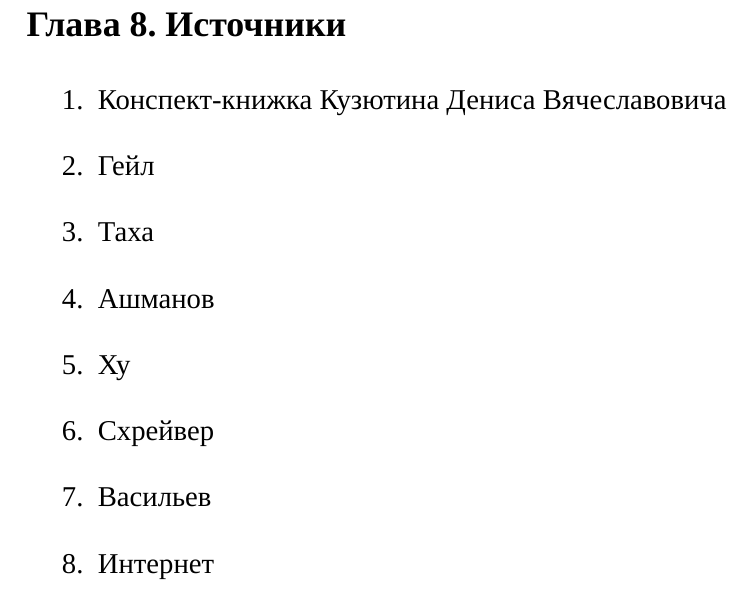
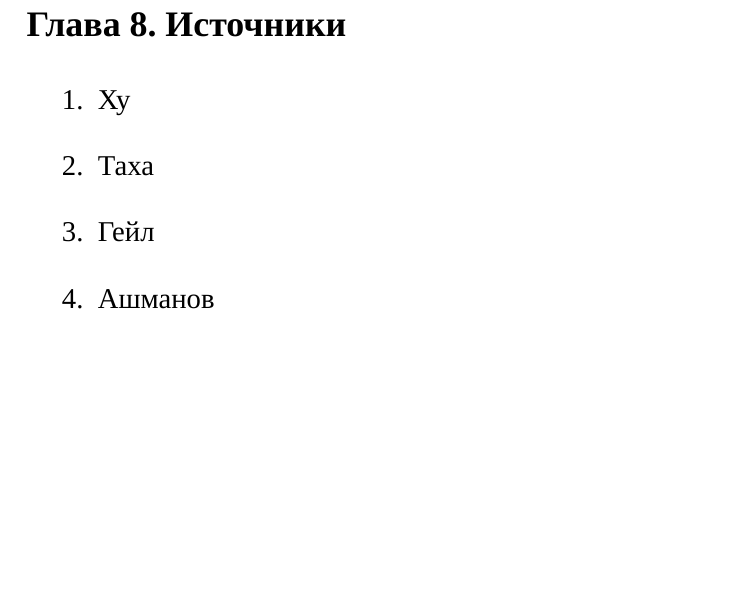
Before and after one commit to ahrami/simplex-2024, a LaTeX document (main.tex): part of page 24 of 24, cut so that both start at the same text, the shorter picture padded with empty space. Compiled offline with XeLaTeX; a missing font is replaced by an installed copy or a similar font.

Commit message:
chore: change sources

```diff
--- a/main.tex
+++ b/main.tex
@@ -832,14 +832,10 @@ n = \frac c {|c|}
 \section{Источники}
 
 \begin{enumerate}
-    \item Конспект-книжка Кузютина Дениса Вячеславовича
+    \item Ху
+    \item Таха
     \item Гейл
-    \item Таха
     \item Ашманов
-    \item Ху
-    \item Схрейвер
-    \item Васильев
-    \item Интернет
 \end{enumerate}
 
 \end{document}
```
Also changed, not shown: tex-out/tex-out.pdf.
